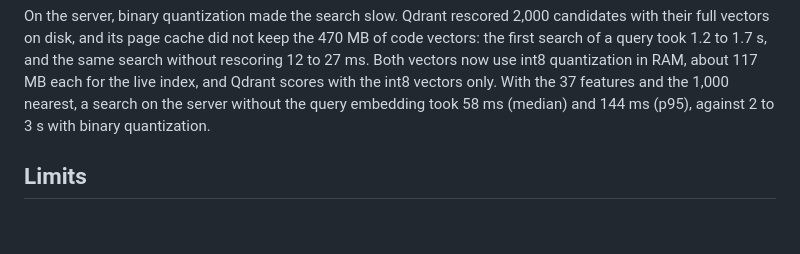
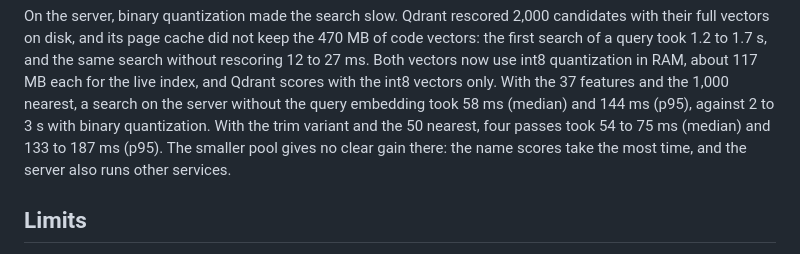
Before and after one commit to LeeeeT/JendHub, a Markdown page: bench/README.md, the part around the change. Rendered like a GitHub page; blank space fills up the shorter version.

Commit message:
Record the search latency on the server with the trim variant

```diff
--- a/bench/README.md
+++ b/bench/README.md
@@ -632,7 +632,10 @@ keep the 470 MB of code vectors: the first search of a query took 1.2 to
 use int8 quantization in RAM, about 117 MB each for the live index, and
 Qdrant scores with the int8 vectors only. With the 37 features and the
 1,000 nearest, a search on the server without the query embedding took 58 ms
-(median) and 144 ms (p95), against 2 to 3 s with binary quantization.
+(median) and 144 ms (p95), against 2 to 3 s with binary quantization. With
+the trim variant and the 50 nearest, four passes took 54 to 75 ms (median) and
+133 to 187 ms (p95). The smaller pool gives no clear gain there: the name
+scores take the most time, and the server also runs other services.
 
 ## Limits
 
```
Also changed, not shown: README.md (+6 -4 lines).
